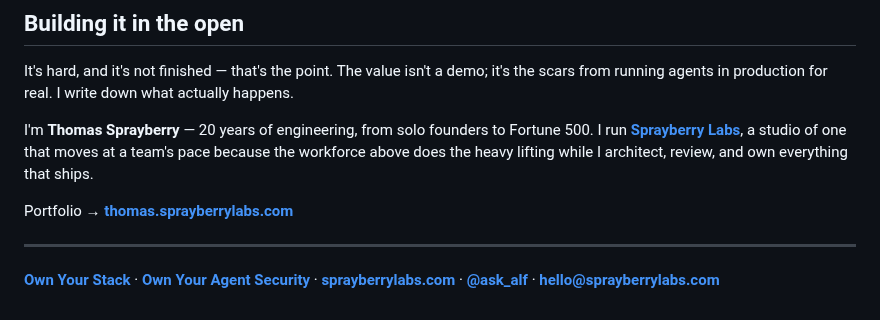
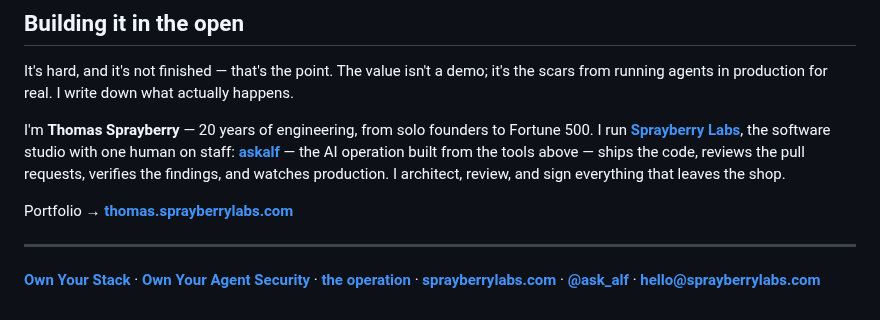
Before and after one commit to askalf/askalf, a Markdown page: README.md, the part around one of its changes. Rendered like a GitHub page.

```diff
--- a/README.md
+++ b/README.md
@@ -49,10 +50,10 @@ Full engineering log → **[sprayberrylabs.com/blog](https://sprayberrylabs.com/
 
 It's hard, and it's not finished — that's the point. The value isn't a demo; it's the scars from running agents in production for real. I write down what actually happens.
 
-I'm **Thomas Sprayberry** — 20 years of engineering, from solo founders to Fortune 500. I run **[Sprayberry Labs](https://sprayberrylabs.com)**, a studio of one that moves at a team's pace because the workforce above does the heavy lifting while I architect, review, and own everything that ships.
+I'm **Thomas Sprayberry** — 20 years of engineering, from solo founders to Fortune 500. I run **[Sprayberry Labs](https://sprayberrylabs.com)**, the software studio with one human on staff: **[askalf](https://askalf.org)** — the AI operation built from the tools above — ships the code, reviews the pull requests, verifies the findings, and watches production. I architect, review, and sign everything that leaves the shop.
 
 Portfolio → **[thomas.sprayberrylabs.com](https://thomas.sprayberrylabs.com)**
 
 ---
 
-**[Own Your Stack](https://ownyourstack.sprayberrylabs.com)** · **[Own Your Agent Security](https://github.com/askalf/agent-security-stack)** · **[sprayberrylabs.com](https://sprayberrylabs.com)** · **[@ask_alf](https://x.com/ask_alf)** · **hello@sprayberrylabs.com**
+**[Own Your Stack](https://ownyourstack.sprayberrylabs.com)** · **[Own Your Agent Security](https://github.com/askalf/agent-security-stack)** · **[the operation](https://askalf.org)** · **[sprayberrylabs.com](https://sprayberrylabs.com)** · **[@ask_alf](https://x.com/ask_alf)** · **hello@sprayberrylabs.com**
```
Also changed, not shown: other parts of README.md (+14 -13 lines), banner.png.
